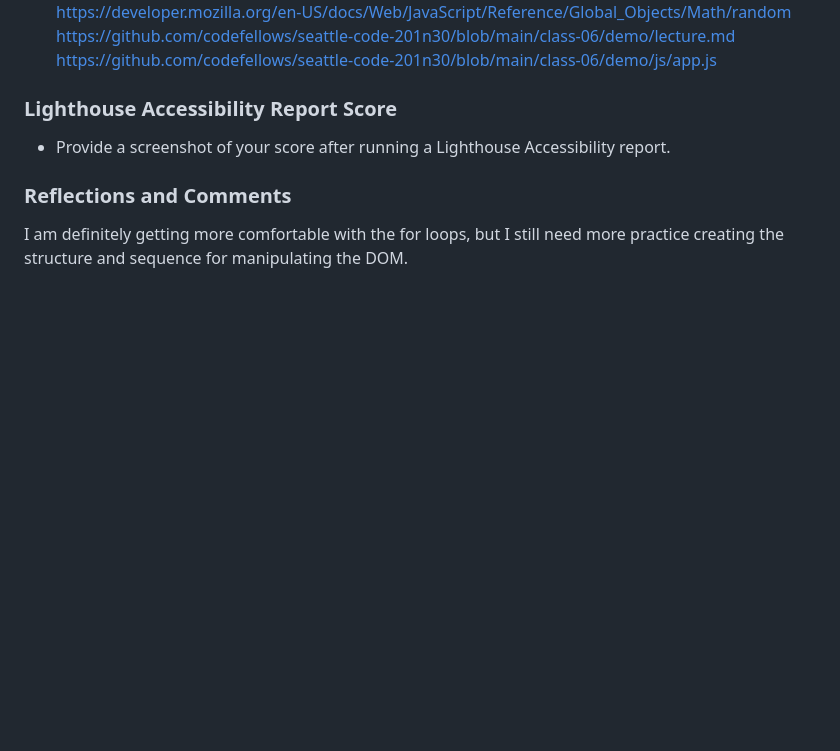
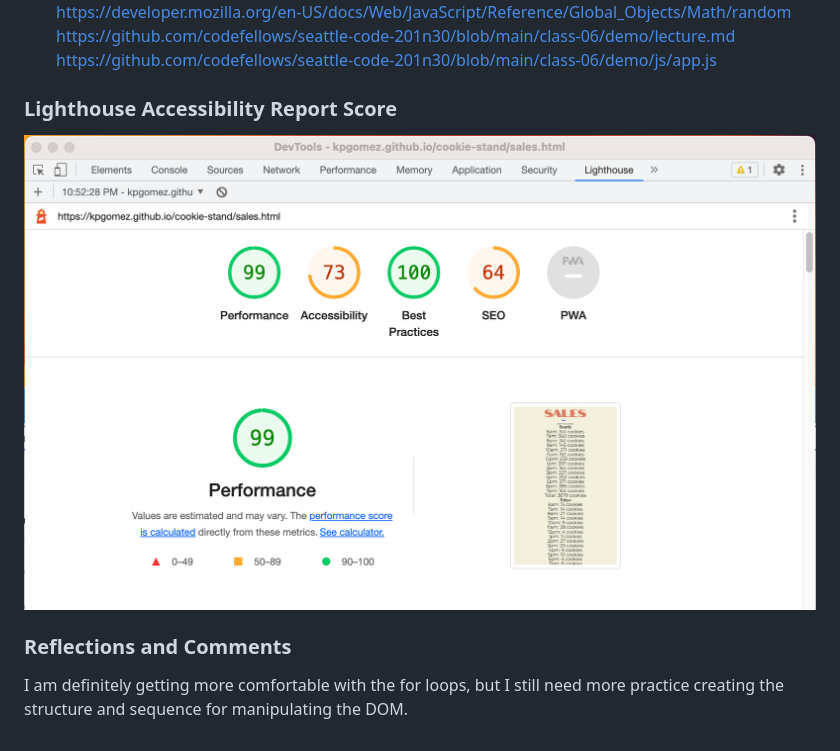
Before and after one commit to kpgomez/cookie-stand, a Markdown page: README.md, the part around the change. Drawn GitHub-style; pictures changed too: img/Screenshot 2023-02-23 at 10.55.24 PM.png (added); blank space fills up the shorter version.

Commit message:
added lighthouse accessibility score

```diff
--- a/README.md
+++ b/README.md
@@ -17,7 +17,7 @@ https://github.com/codefellows/seattle-code-201n30/blob/main/class-06/demo/js/ap
 
 ### Lighthouse Accessibility Report Score
 
-* Provide a screenshot of your score after running a Lighthouse Accessibility report.
+![Lighthouse Accessibility Report](./img/Screenshot%202023-02-23%20at%2010.55.24%20PM.png)
 
 ### Reflections and Comments
 
```
